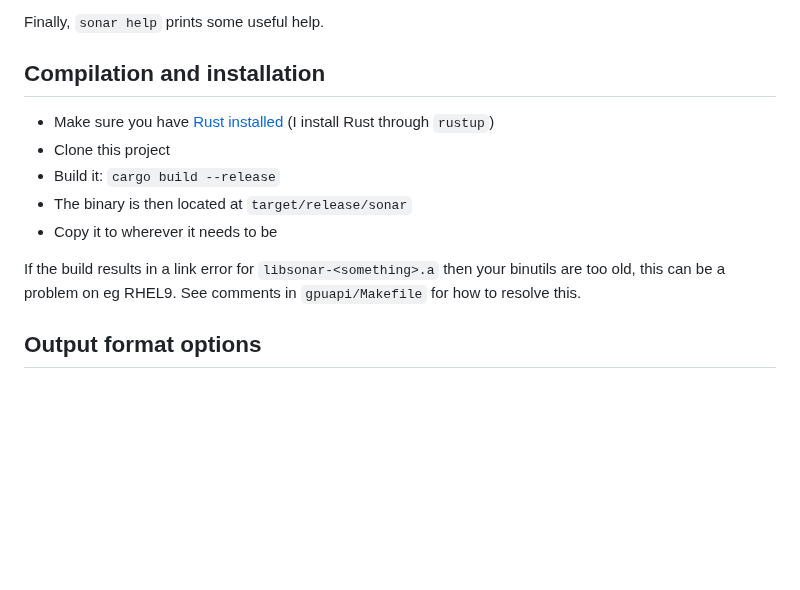
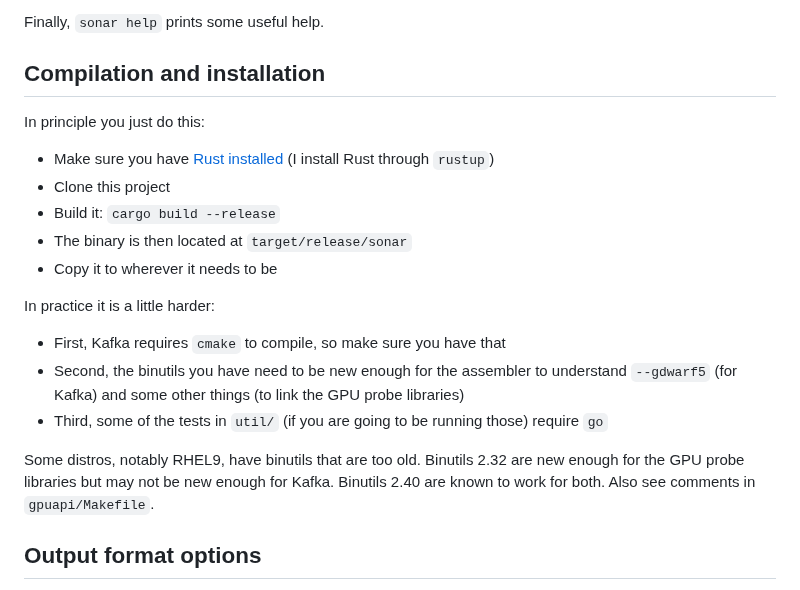
Before and after one commit to NordicHPC/sonar, a Markdown page: README.md, the part around the change. Rendered like a GitHub page; blank space fills up the shorter version.

```diff
--- a/README.md
+++ b/README.md
@@ -36,14 +36,24 @@ Finally, `sonar help` prints some useful help.
 
 ## Compilation and installation
 
+In principle you just do this:
+
 - Make sure you have [Rust installed](https://www.rust-lang.org/learn/get-started) (I install Rust through `rustup`)
 - Clone this project
 - Build it: `cargo build --release`
 - The binary is then located at `target/release/sonar`
 - Copy it to wherever it needs to be
 
-If the build results in a link error for `libsonar-<something>.a` then your binutils are too old,
-this can be a problem on eg RHEL9.  See comments in `gpuapi/Makefile` for how to resolve this.
+In practice it is a little harder:
+
+- First, Kafka requires `cmake` to compile, so make sure you have that
+- Second, the binutils you have need to be new enough for the assembler to understand `--gdwarf5`
+  (for Kafka) and some other things (to link the GPU probe libraries)
+- Third, some of the tests in `util/` (if you are going to be running those) require `go`
+
+Some distros, notably RHEL9, have binutils that are too old.  Binutils 2.32 are new enough for the
+GPU probe libraries but may not be new enough for Kafka.  Binutils 2.40 are known to work for both.
+Also see comments in `gpuapi/Makefile`.
 
 
 ## Output format options
```
Also changed, not shown: doc/CHANGELOG.md (+12 -4 lines), doc/VERSIONING.md (+4 -3 lines).
